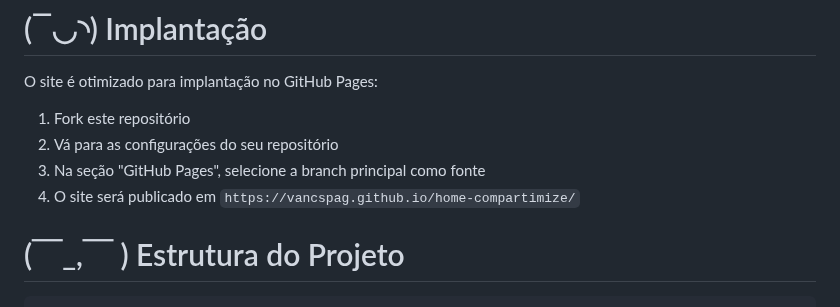
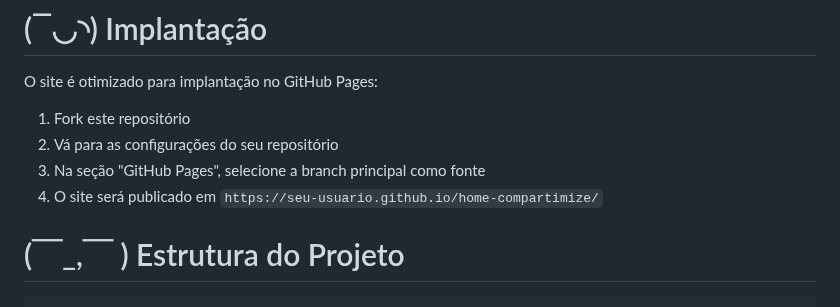
Before and after one commit to vancspag/home-compartimize, a Markdown page: README.md, the part around the change. GitHub-like rendering.

```diff
--- a/README.md
+++ b/README.md
@@ -58,7 +58,7 @@ O site é otimizado para implantação no GitHub Pages:
 1. Fork este repositório
 2. Vá para as configurações do seu repositório
 3. Na seção "GitHub Pages", selecione a branch principal como fonte
-4. O site será publicado em `https://vancspag.github.io/home-compartimize/`
+4. O site será publicado em `https://seu-usuario.github.io/home-compartimize/`
 
 # (￣_,￣ ) Estrutura do Projeto
 
```
